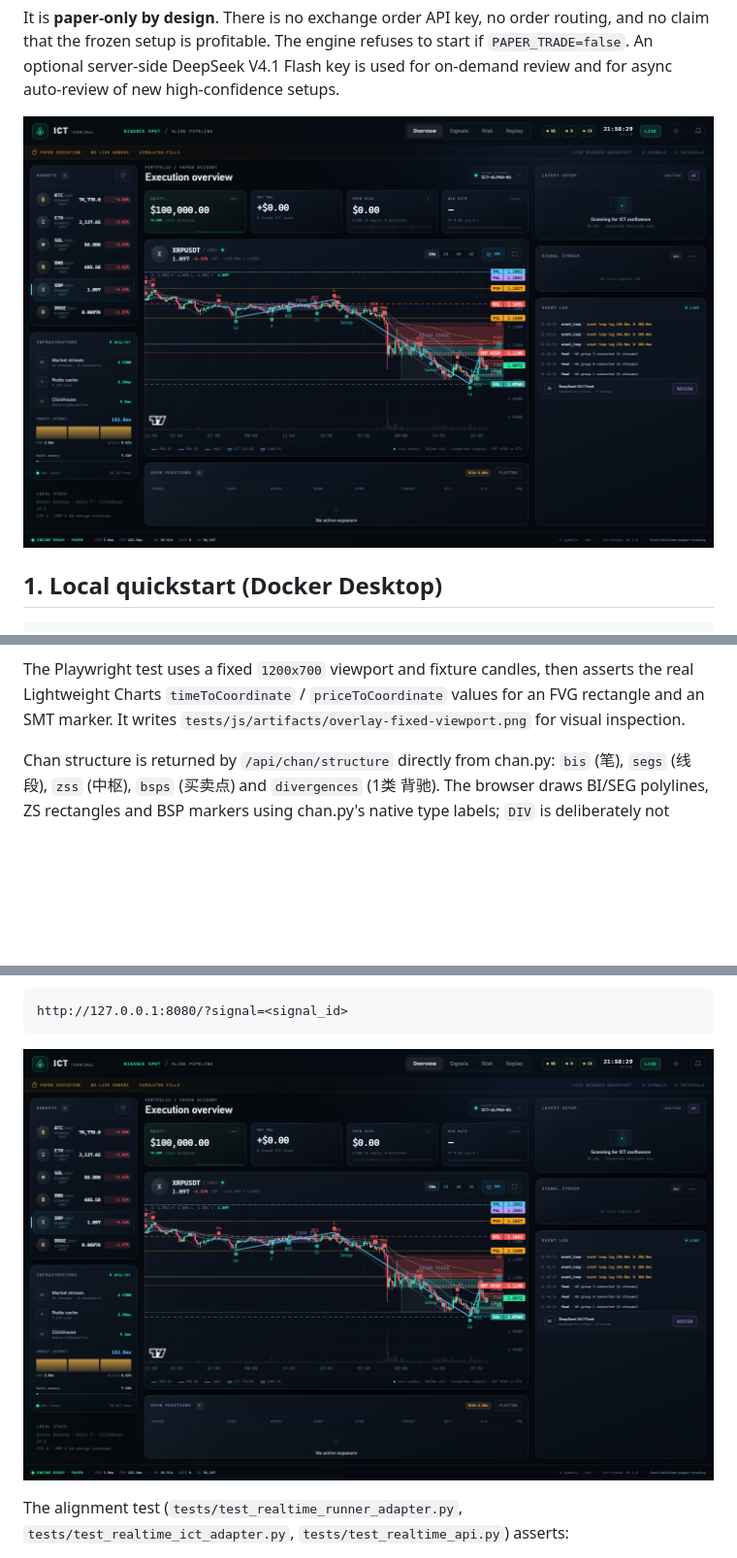
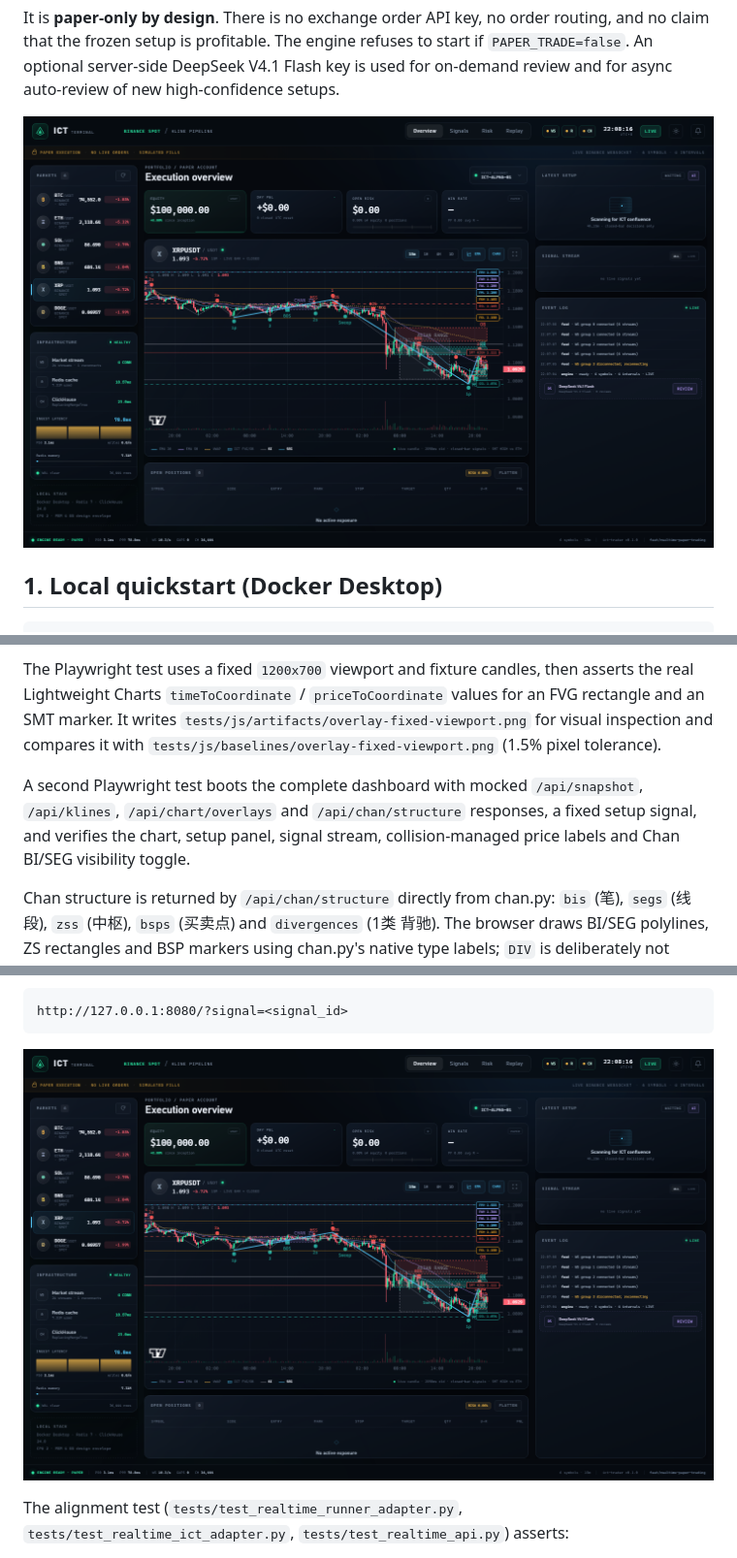
Before and after one commit to beatyman/ICT-Trader, a Markdown page: docs/REALTIME.md, 3 parts joined by grey strips. Shown at 97% size. Drawn GitHub-style; pictures changed too: docs/assets/realtime-dashboard.png, docs/assets/realtime-signal-kline.png; blank space fills up the shorter version.

Commit message:
feat: backend ICT overlays, dashboard regression and Chan toggles

```diff
--- a/docs/REALTIME.md
+++ b/docs/REALTIME.md
@@ -349,7 +357,14 @@ mapping has an exact pixel contract before it is rendered by Lightweight Charts.
 The Playwright test uses a fixed `1200x700` viewport and fixture candles, then
 asserts the real Lightweight Charts `timeToCoordinate` / `priceToCoordinate`
 values for an FVG rectangle and an SMT marker. It writes
-`tests/js/artifacts/overlay-fixed-viewport.png` for visual inspection.
+`tests/js/artifacts/overlay-fixed-viewport.png` for visual inspection and
+compares it with `tests/js/baselines/overlay-fixed-viewport.png` (1.5% pixel
+tolerance).
+
+A second Playwright test boots the complete dashboard with mocked
+`/api/snapshot`, `/api/klines`, `/api/chart/overlays` and `/api/chan/structure`
+responses, a fixed setup signal, and verifies the chart, setup panel, signal
+stream, collision-managed price labels and Chan BI/SEG visibility toggle.
 
 Chan structure is returned by `/api/chan/structure` directly from chan.py:
 `bis` (笔), `segs` (线段), `zss` (中枢), `bsps` (买卖点) and `divergences` (1类
```
Also changed, not shown: other parts of docs/REALTIME.md (+8 -0 lines), 14 other files.
